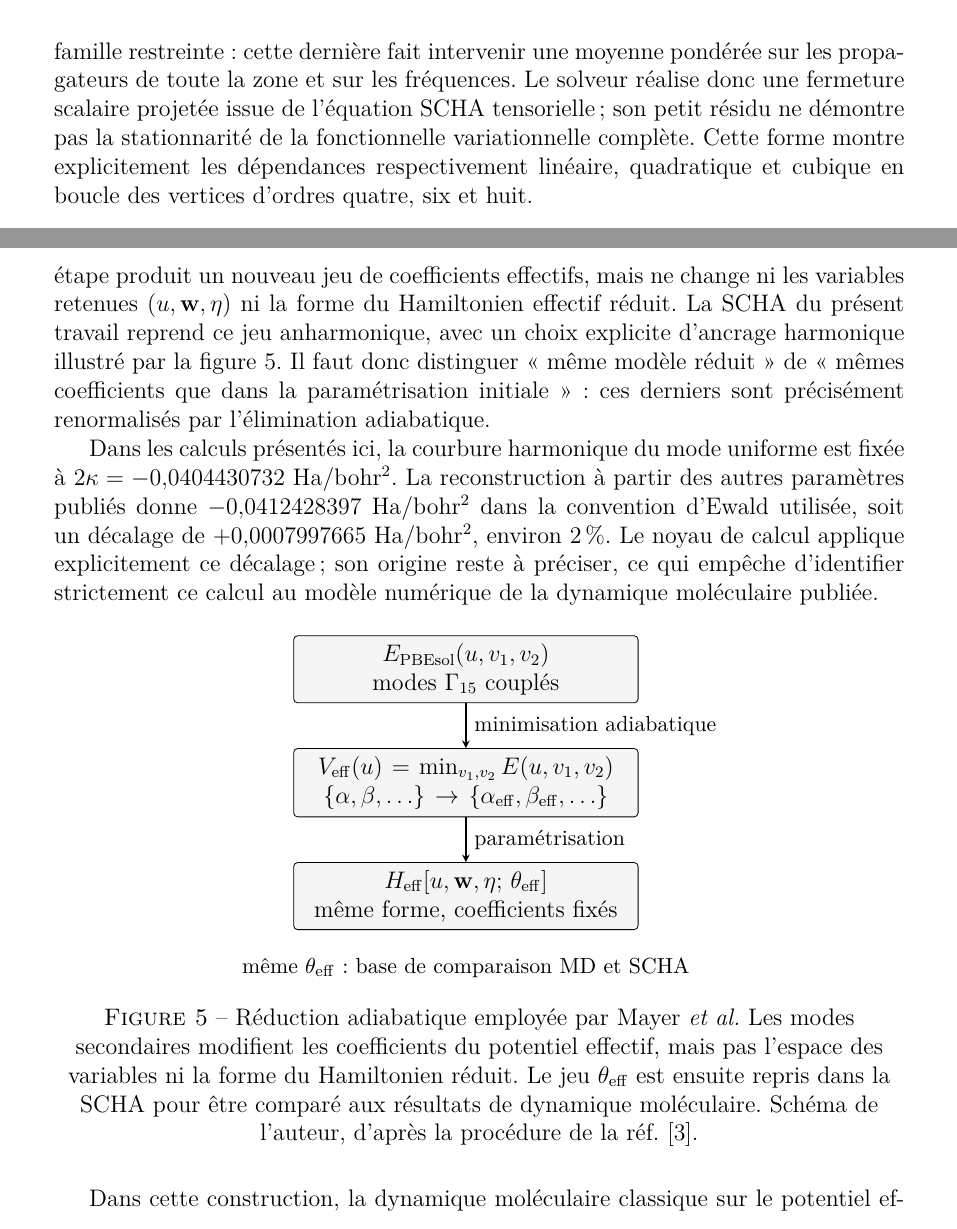
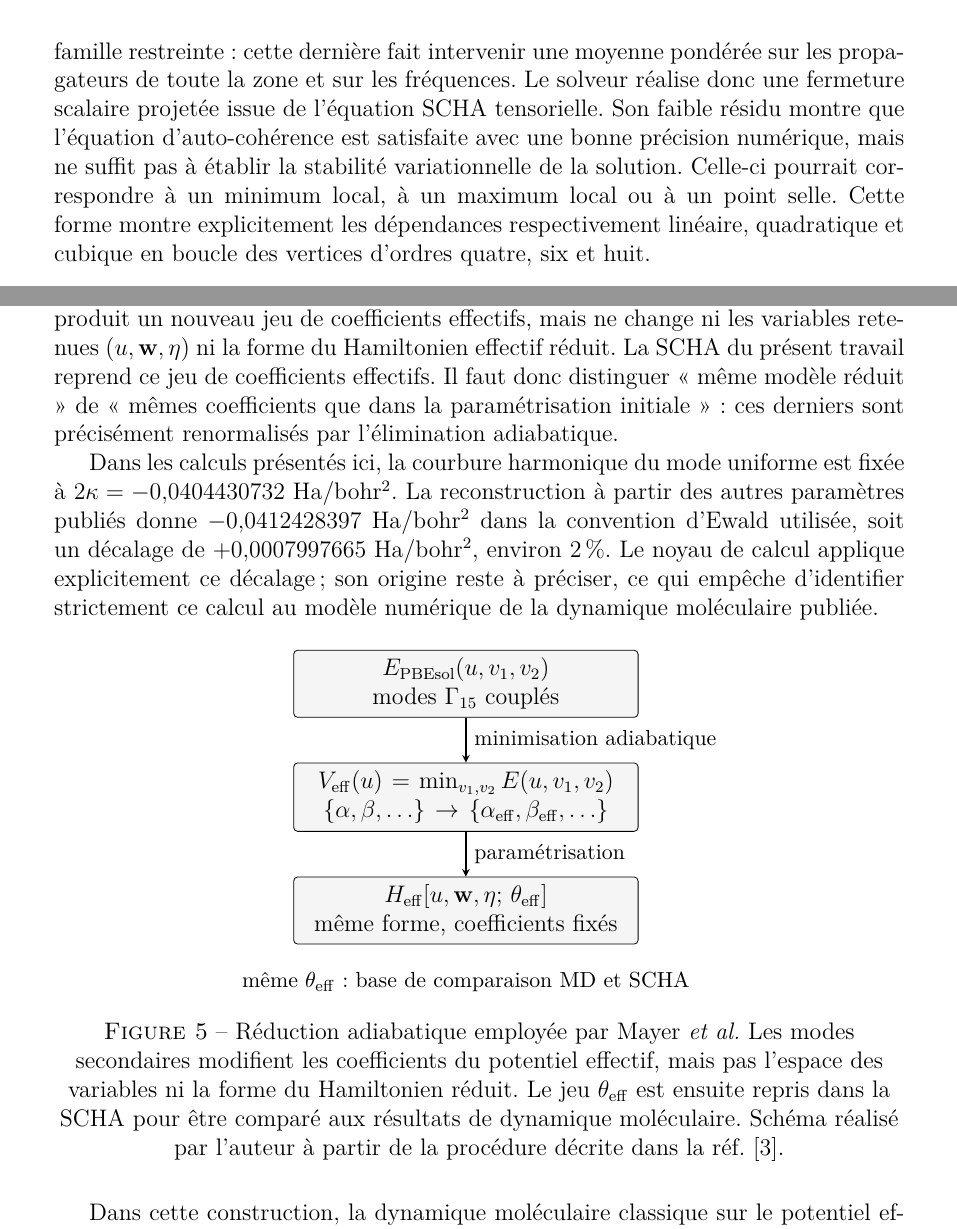
Before and after one commit to MaximDP/CS_Internship_Quantum_Paraelectrics, a LaTeX document (rapportCS_stage_maxime/rapportCS.tex, which reads rapportCS_stage_maxime/coeur_theorique_fr.tex): two parts of pages 37 and 44 of 64, joined at a grey line, cut so that both start at the same text. Compiled offline with pdfLaTeX.

Commit message:
Précise la stabilité variationnelle

```diff
--- a/rapportCS_stage_maxime/coeur_theorique_fr.tex
+++ b/rapportCS_stage_maxime/coeur_theorique_fr.tex
@@ -1919,8 +1919,11 @@ projection en $K=0$ ne coïncide pas en général avec la minimisation de
 $F_{\rm var}[A_0+\delta m\mathbb I]$ dans la famille restreinte : cette
 dernière fait intervenir une moyenne pondérée sur les propagateurs de toute
 la zone et sur les fréquences. Le solveur réalise donc une fermeture scalaire
-projetée issue de l'équation SCHA tensorielle ; son petit résidu ne démontre
-pas la stationnarité de la fonctionnelle variationnelle complète. Cette forme montre explicitement les dépendances respectivement
+projetée issue de l'équation SCHA tensorielle. Son faible résidu montre que
+l'équation d'auto-cohérence est satisfaite avec une bonne précision numérique,
+mais ne suffit pas à établir la stabilité variationnelle de la solution. Celle-ci
+pourrait correspondre à un minimum local, à un maximum local ou à un point selle.
+Cette forme montre explicitement les dépendances respectivement
 linéaire, quadratique et cubique en boucle des vertices d'ordres quatre, six et
 huit.
 
@@ -2395,9 +2398,8 @@ s'agit donc pas d'ajouter deux propagateurs dynamiques à la SCHA présente, mai
 d'évaluer si leur effet statique renormalisé sur la surface d'énergie est
 important. Cette étape produit un nouveau jeu de coefficients effectifs, mais
 ne change ni les variables retenues $(u,\mathbf w,\eta)$ ni la forme du
-Hamiltonien effectif réduit. La SCHA du présent travail reprend ce jeu
-anharmonique, avec un choix explicite d'ancrage harmonique illustré par la
-figure~\ref{fig:core_mayer_reduction}. Il faut donc distinguer « même modèle réduit » de
+Hamiltonien effectif réduit. La SCHA du présent travail reprend ce jeu de
+coefficients effectifs. Il faut donc distinguer « même modèle réduit » de
 « mêmes coefficients que dans la paramétrisation initiale » : ces derniers sont
 précisément renormalisés par l'élimination adiabatique.
 
@@ -2431,8 +2433,8 @@ de la dynamique moléculaire publiée.
 secondaires modifient les coefficients du potentiel effectif, mais pas l'espace
 des variables ni la forme du Hamiltonien réduit. Le jeu $\theta_{\rm eff}$ est
 ensuite repris dans la SCHA pour être comparé aux résultats de dynamique
-moléculaire. Schéma de l'auteur, d'après la procédure de la
-réf.~\cite{Mayer2022}.}
+moléculaire. Schéma réalisé par l'auteur à partir de la procédure décrite dans
+la réf.~\cite{Mayer2022}.}
 \label{fig:core_mayer_reduction}
 \end{figure}
 
```
Also changed, not shown: rapportCS_stage_maxime/output/pdf/rapportCS.pdf.
